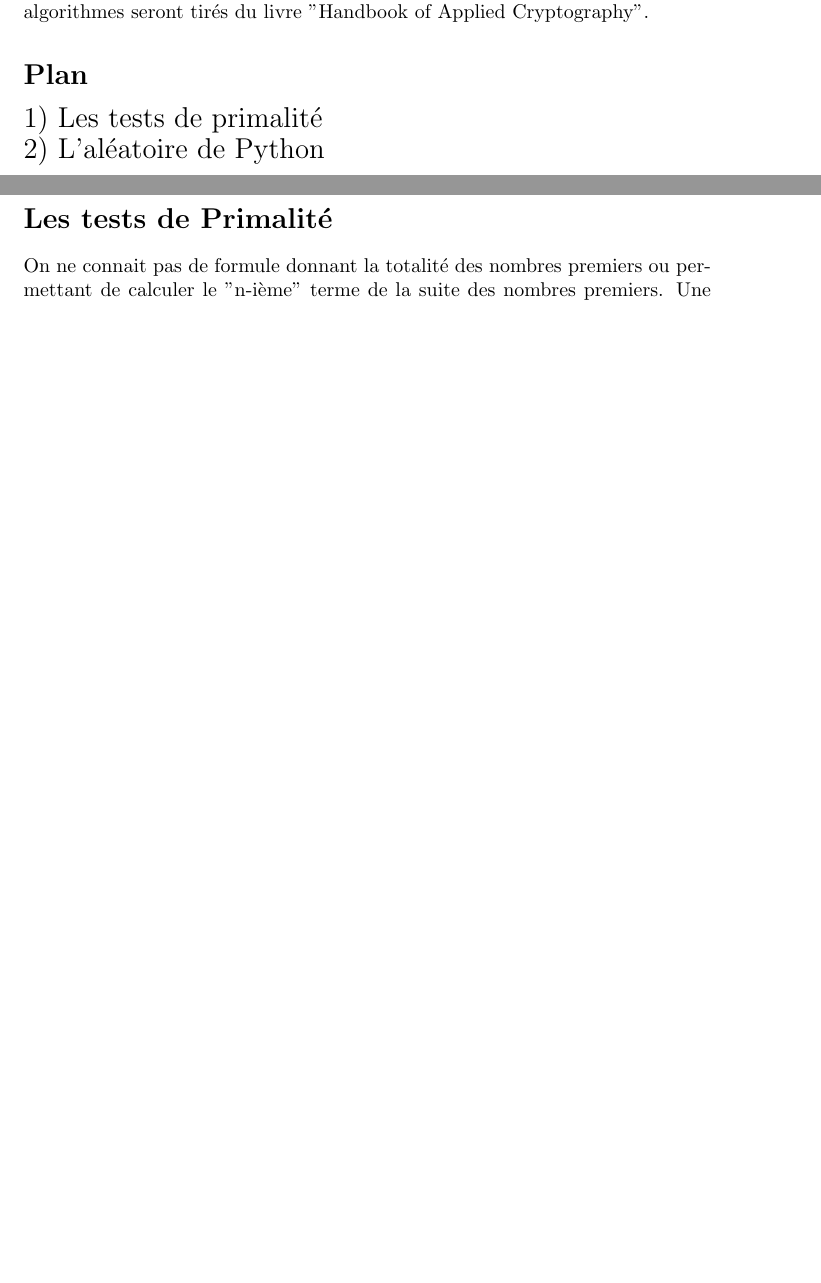
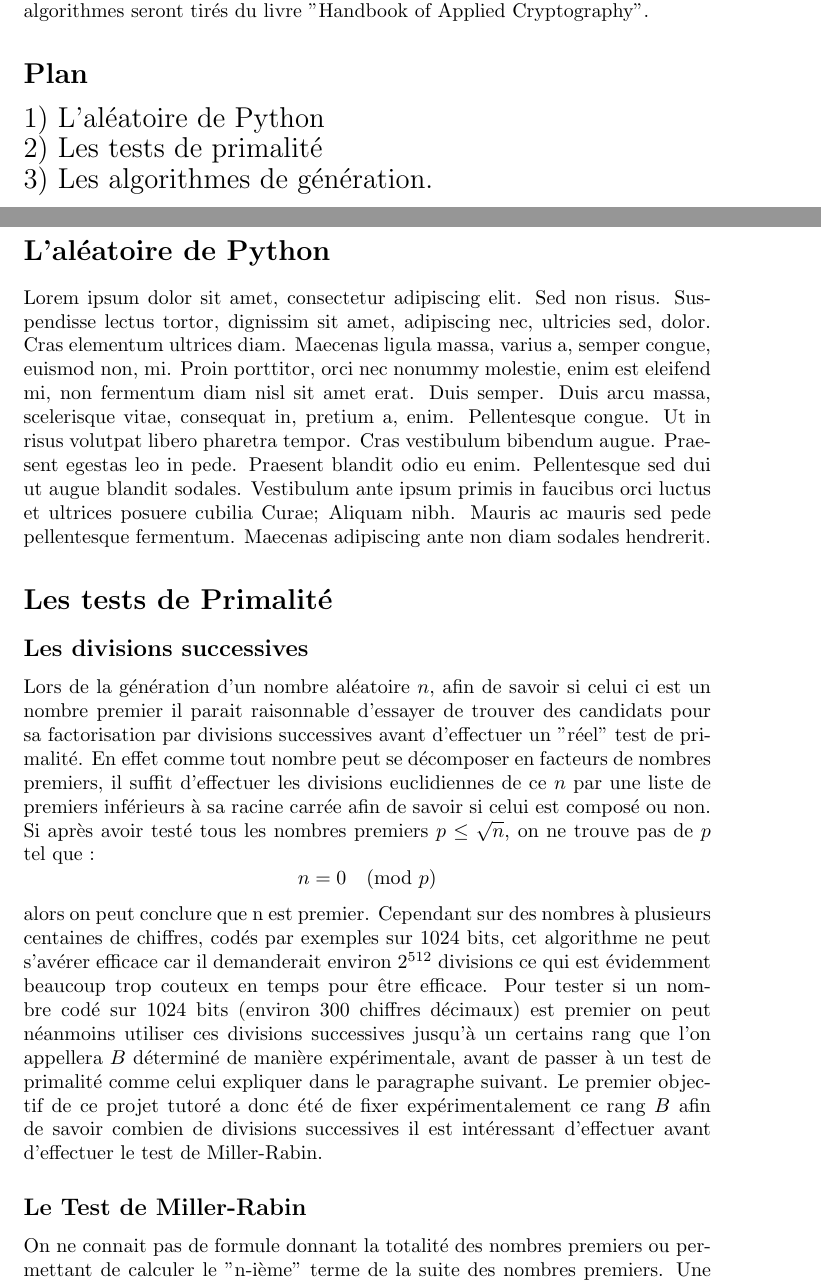
Before and after one commit to Pierre-Graber/Projet-Tutor-, a LaTeX document (Rapport.tex): two parts of pages 1 and 2 of 2 before the commit and two parts of pages 1 and 2 of 3 after it, joined at a grey line, cut so that both start at the same text, the shorter picture padded with empty space. Compiled offline with pdfLaTeX.

Commit message:
Update Rapport.tex

```diff
--- a/Rapport.tex
+++ b/Rapport.tex
@@ -21,10 +21,21 @@ Les nombres premiers sont des nombres mystérieux que les mathématiciens étudi
 La sécurité de ces systèmes de chiffrement repose par exemple sur la difficulté de retrouver la factorisation de très grands nombres en produit de "grands" facteurs premiers. Les ordinateurs, téléphones, cartes à puces utilisent une quantité industrielle de nombres premiers afin d'assurer la fiabilité de leurs méthodes de chiffrement. La génération de grand nombres premiers est donc indispensable pour la sécurité des systèmes informatiques. Ce projet tutoré a pour but d'implémenter et d'expérimenter des algorithmes efficaces de génération de grands nombres premiers, et utilisables à des fins cryptographiques. Dans un premier temps les algorithmes seront implémentés dans un langage proche de celui de Python, grâce au logiciel de calculs mathématiques SageMath, tous les algorithmes seront tirés du livre "Handbook of Applied Cryptography".
 
 \section*{Plan}
-{\Large 1) {Les tests de primalité}}\newline
-{\Large 2) {L'aléatoire de Python}}
+{\Large 1) {L'aléatoire de Python}}\newline
+{\Large 2) {Les tests de primalité}}\newline
+{\Large 3) {Les algorithmes de génération.}}
+
+\section*{L'aléatoire de Python}
+Lorem ipsum dolor sit amet, consectetur adipiscing elit. Sed non risus. Suspendisse lectus tortor, dignissim sit amet, adipiscing nec, ultricies sed, dolor. Cras elementum ultrices diam. Maecenas ligula massa, varius a, semper congue, euismod non, mi. Proin porttitor, orci nec nonummy molestie, enim est eleifend mi, non fermentum diam nisl sit amet erat. Duis semper. Duis arcu massa, scelerisque vitae, consequat in, pretium a, enim. Pellentesque congue. Ut in risus volutpat libero pharetra tempor. Cras vestibulum bibendum augue. Praesent egestas leo in pede. Praesent blandit odio eu enim. Pellentesque sed dui ut augue blandit sodales. Vestibulum ante ipsum primis in faucibus orci luctus et ultrices posuere cubilia Curae; Aliquam nibh. Mauris ac mauris sed pede pellentesque fermentum. Maecenas adipiscing ante non diam sodales hendrerit.
 
 \section*{Les tests de Primalité}
 
+\subsection*{Les divisions successives}
+Lors de la génération d'un nombre aléatoire $n$, afin de savoir si celui ci est un nombre premier il parait raisonnable d'essayer de trouver des candidats pour sa factorisation par divisions successives avant d'effectuer un "réel" test de primalité. En effet comme tout nombre peut se décomposer en facteurs de nombres premiers, il suffit d'effectuer les divisions euclidiennes de ce $n$ par une liste de premiers inférieurs à sa racine carrée afin de savoir si celui est composé ou non. Si après avoir testé tous les nombres premiers  $ p \leq \sqrt{n}$, on ne trouve pas de $p$ tel que : $$n=0\pmod{p}$$ alors on peut conclure que n est premier. Cependant sur des nombres à plusieurs centaines de chiffres, codés par exemples sur 1024 bits, cet algorithme ne peut s'avérer efficace car il demanderait environ $ 2^{512} $ divisions ce qui est évidemment beaucoup trop couteux en temps pour être efficace.
+Pour tester si un nombre codé sur 1024 bits (environ 300 chiffres décimaux) est premier on peut néanmoins utiliser ces divisions successives jusqu'à un certains rang que l'on appellera $B$ déterminé de manière expérimentale, avant de passer à un test de primalité comme celui expliquer dans le paragraphe suivant.
+Le premier objectif de ce projet tutoré a donc été de fixer expérimentalement ce rang $B$ afin de savoir combien de divisions successives il est intéressant d'effectuer avant d'effectuer le test de Miller-Rabin.
+
+\subsection*{Le Test de Miller-Rabin}
+
 
 On ne connait pas de formule donnant la totalité des nombres premiers ou permettant de calculer le "n-ième" terme de la suite des nombres premiers. Une première idée est donc d'utiliser des tests de primalité afin de déterminer si un nombre généré aléatoirement est premier ou non. La répartition des nombres premiers nous assure qu'en effectuant de manière répétitive un tel algorithme nous finirons par tomber sur un candidat probablement premier. \newline
```
Also changed, not shown: Rapport.tex (6 more changed lines).
